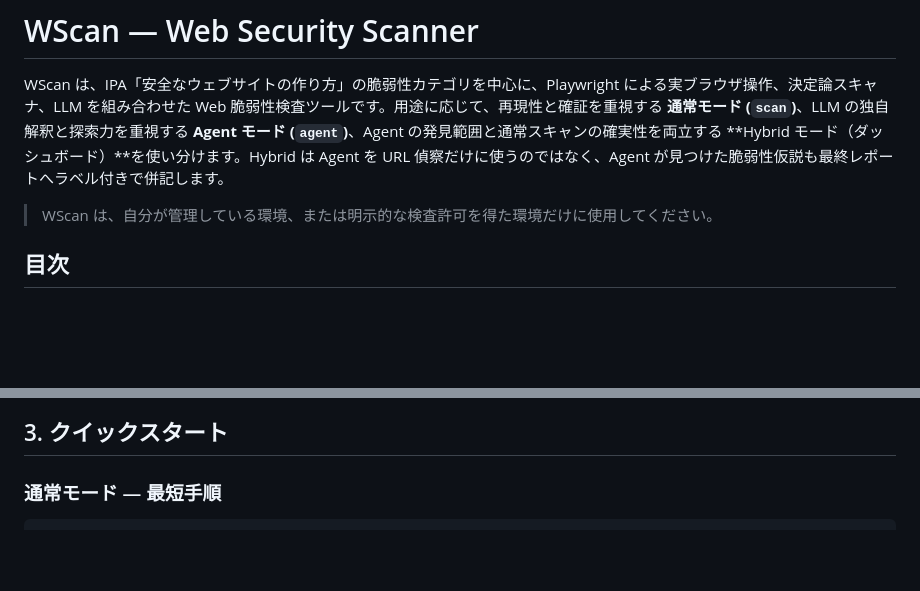
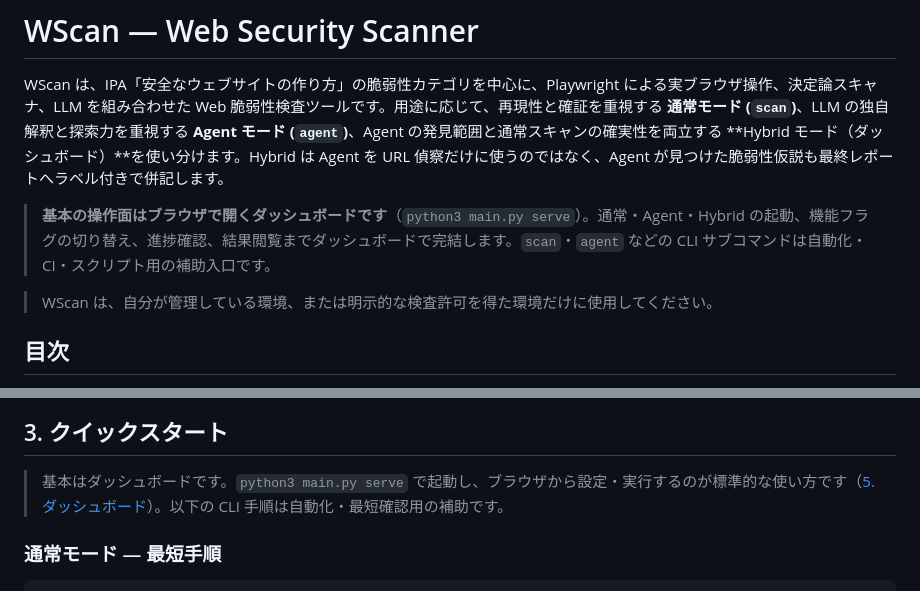
Before and after one commit to oudontabetai1-lab/Vulix, a Markdown page: README.md, 2 parts joined by grey strips. Rendered like a GitHub page; blank space fills up the shorter version.

```diff
--- a/README.md
+++ b/README.md
@@ -1,6 +1,8 @@
 # WScan — Web Security Scanner
 
 WScan は、IPA「安全なウェブサイトの作り方」の脆弱性カテゴリを中心に、Playwright による実ブラウザ操作、決定論スキャナ、LLM を組み合わせた Web 脆弱性検査ツールです。用途に応じて、再現性と確証を重視する **通常モード (`scan`)**、LLM の独自解釈と探索力を重視する **Agent モード (`agent`)**、Agent の発見範囲と通常スキャンの確実性を両立する **Hybrid モード（ダッシュボード）**を使い分けます。Hybrid は Agent を URL 偵察だけに使うのではなく、Agent が見つけた脆弱性仮説も最終レポートへラベル付きで併記します。
+
+> **基本の操作面はブラウザで開くダッシュボードです**（`python3 main.py serve`）。通常・Agent・Hybrid の起動、機能フラグの切り替え、進捗確認、結果閲覧までダッシュボードで完結します。`scan`・`agent` などの CLI サブコマンドは自動化・CI・スクリプト用の補助入口です。
 
 > WScan は、自分が管理している環境、または明示的な検査許可を得た環境だけに使用してください。
 
@@ -89,6 +91,8 @@ Agent モードの CLI で選べる検査種別は `xss sqli ssti os path_traver
 ![検査結果を表示したダッシュボード](docs/images/dashboard-results.png)
 
 ## 3. クイックスタート
+
+> 基本はダッシュボードです。`python3 main.py serve` で起動し、ブラウザから設定・実行するのが標準的な使い方です（[5. ダッシュボード](#5-ダッシュボード)）。以下の CLI 手順は自動化・最短確認用の補助です。
 
 ### 通常モード — 最短手順
 
```
Also changed, not shown: CLAUDE.md (+7 -0 lines), docs/dashboard_usage_ja.md (+4 -0 lines).
